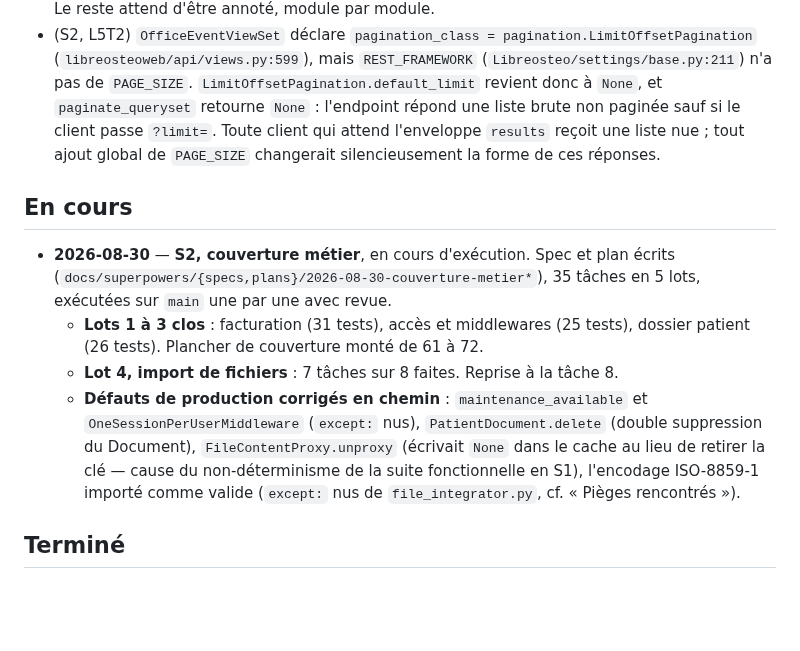
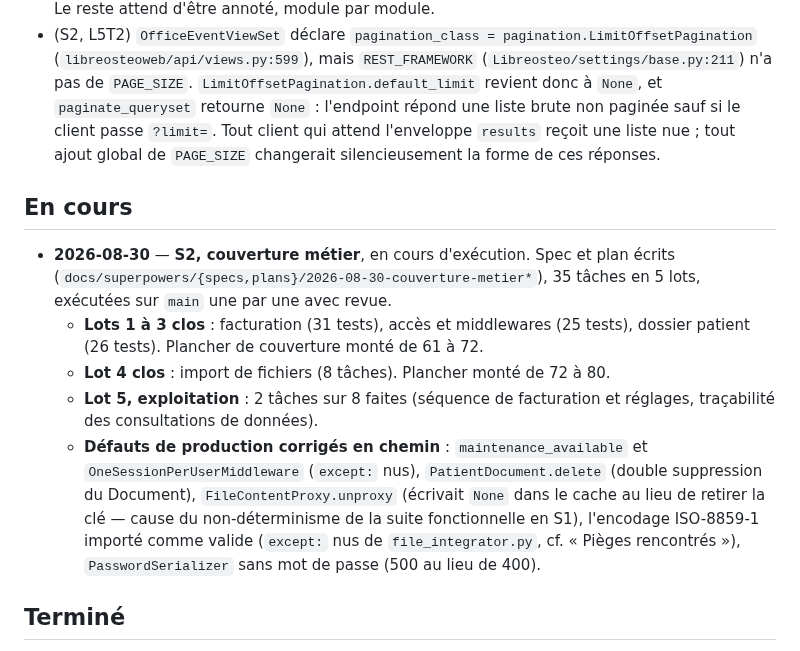
Before and after one commit to githubf-tfr/libreosteo, a Markdown page: KANBAN.md, the part around the change. Drawn GitHub-style; blank space fills up the shorter version.

Commit message:
docs: consigner la clôture du lot 4 et l'avancement du lot 5
Co-Authored-By: Claude Opus 5 <noreply@anthropic.com>

```diff
--- a/KANBAN.md
+++ b/KANBAN.md
@@ -120,7 +120,7 @@ en permanence ce lien comme non suivi. Défaut hérité de l'amont, non corrigé
   (`libreosteoweb/api/views.py:599`), mais `REST_FRAMEWORK` (`Libreosteo/settings/base.py:211`)
   n'a pas de `PAGE_SIZE`. `LimitOffsetPagination.default_limit` revient donc à `None`, et
   `paginate_queryset` retourne `None` : l'endpoint répond une liste brute non paginée sauf si
-  le client passe `?limit=`. Toute client qui attend l'enveloppe `results` reçoit une liste nue ;
+  le client passe `?limit=`. Tout client qui attend l'enveloppe `results` reçoit une liste nue ;
   tout ajout global de `PAGE_SIZE` changerait silencieusement la forme de ces réponses.
 
 ## En cours
@@ -130,13 +130,15 @@ en permanence ce lien comme non suivi. Défaut hérité de l'amont, non corrigé
   exécutées sur `main` une par une avec revue.
   - **Lots 1 à 3 clos** : facturation (31 tests), accès et middlewares (25 tests), dossier
     patient (26 tests). Plancher de couverture monté de 61 à 72.
-  - **Lot 4, import de fichiers** : 7 tâches sur 8 faites. Reprise à la tâche 8.
+  - **Lot 4 clos** : import de fichiers (8 tâches). Plancher monté de 72 à 80.
+  - **Lot 5, exploitation** : 2 tâches sur 8 faites (séquence de facturation et réglages,
+    traçabilité des consultations de données).
   - **Défauts de production corrigés en chemin** : `maintenance_available` et
     `OneSessionPerUserMiddleware` (`except:` nus), `PatientDocument.delete` (double
     suppression du Document), `FileContentProxy.unproxy` (écrivait `None` dans le cache au
     lieu de retirer la clé — cause du non-déterminisme de la suite fonctionnelle en S1),
     l'encodage ISO-8859-1 importé comme valide (`except:` nus de `file_integrator.py`, cf.
-    « Pièges rencontrés »).
+    « Pièges rencontrés »), `PasswordSerializer` sans mot de passe (500 au lieu de 400).
 
 ## Terminé
 
```
